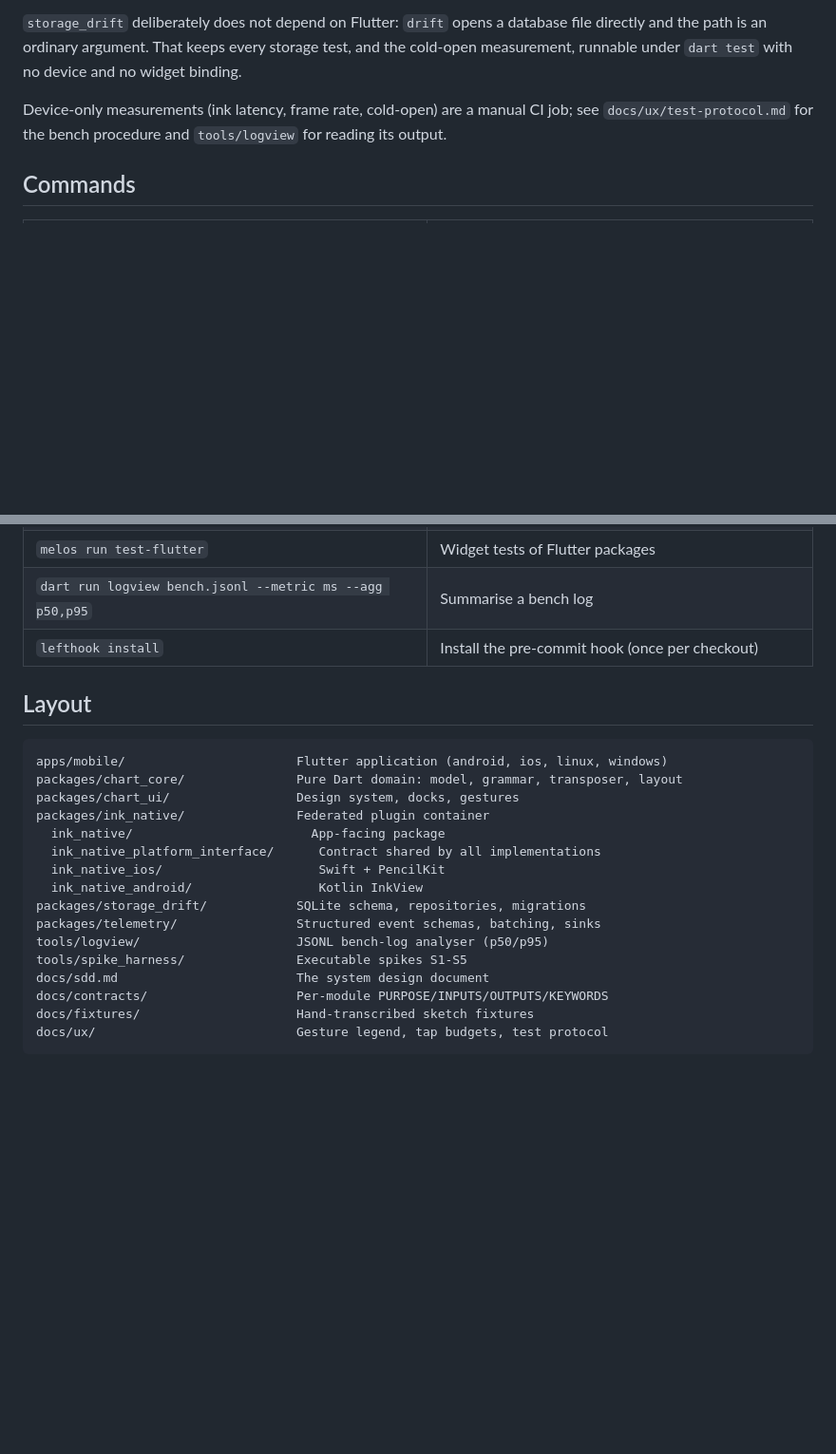
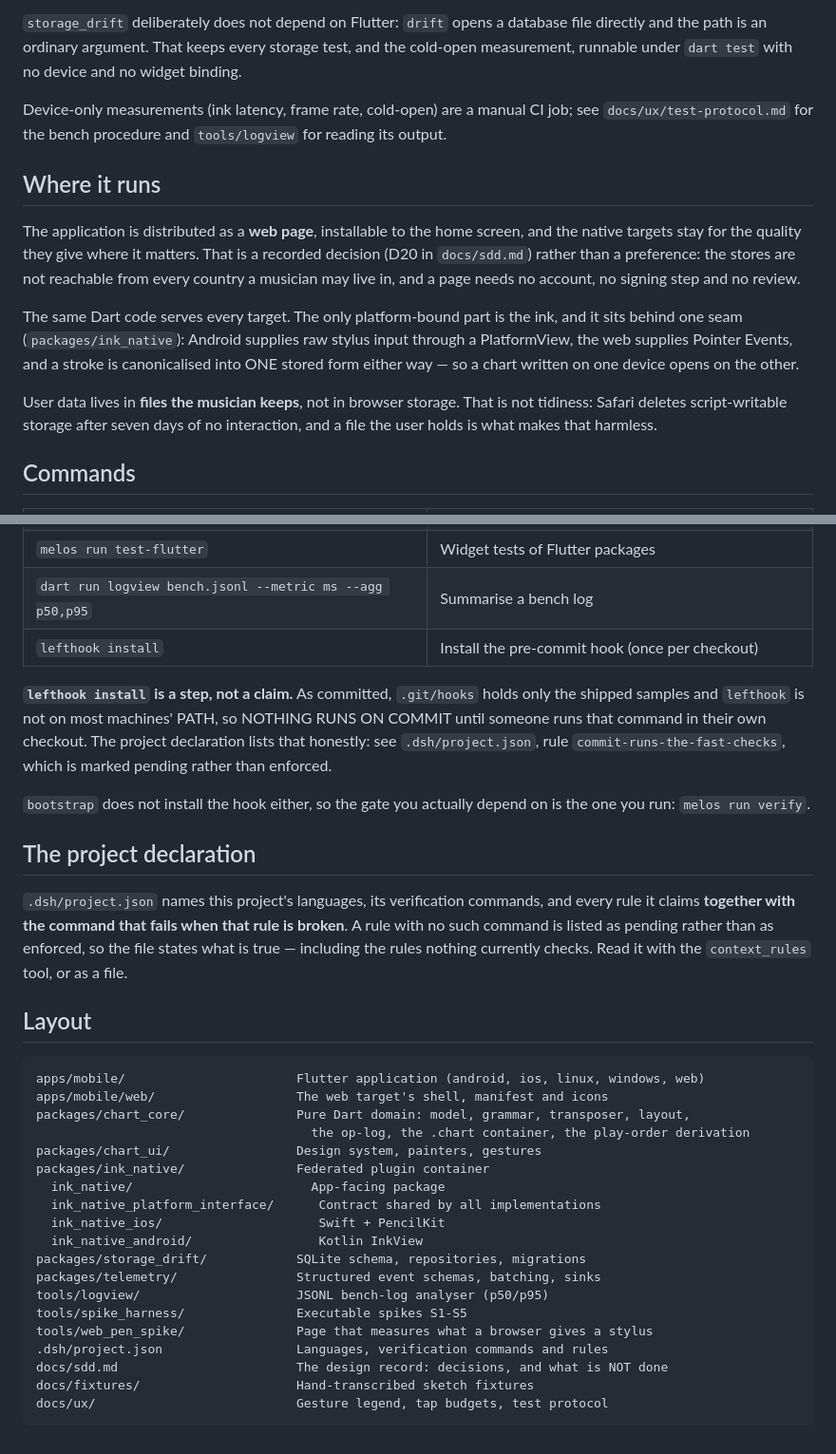
Before and after one commit to VanUST/ChartApp, a Markdown page: README.md, 2 parts joined by grey strips. Shown at 95% size. Drawn GitHub-style; blank space fills up the shorter version.

Commit message:
docs(readme): the front door was missing the web target, and listed a directory that is not there
The repository is public and the README is what a stranger reads first. Two things
were wrong with it.

IT DID NOT MENTION WHERE THE APPLICATION ACTUALLY RUNS. D20 made a web page the
primary distribution channel and the native targets the quality path where a
stylus exists. The README said nothing about any of that, so its first line
described a mobile-first app and stopped. There is now a short section saying what
ships where, THAT THE SAME DART CODE SERVES EVERY TARGET, that the ink is the only
platform-bound part and sits behind one seam, and why user data lives in files —
Safari deletes script-writable storage after seven days, and a file the musician
holds is what makes that harmless.

IT LISTED `docs/contracts/`, WHICH DOES NOT EXIST. A search of the whole repository
finds that path in the README and nowhere else, so the line was simply stale. The
layout block now matches the tree: the web target, the spike page that measures what
a browser gives a stylus, and `.dsh/project.json`. EVERY PATH IN THE LIST WAS
CHECKED AGAINST THE FILESYSTEM, and none is missing.

AND IT NOW SAYS THE UNCOMFORTABLE THING ABOUT ITS OWN COMMANDS. `lefthook install`
was already listed, but as a command among others, which reads like it has been
done. It has not: `.git/hooks` holds only the shipped samples and `lefthook` is not
on most machines' PATH, so NOTHING RUNS ON COMMIT until someone runs it in their
own checkout. The README now says that, points at the project declaration's
`commit-runs-the-fast-checks` rule where it is marked PENDING rather than enforced,
and names the gate you actually depend on: `melos run verify`.

A README that lists a command nothing installs is the same class of claim as a
record that says a feature works because it compiles.

````diff
--- a/README.md
+++ b/README.md
@@ -65,6 +65,22 @@ Device-only measurements (ink latency, frame rate, cold-open) are a manual CI jo
 `docs/ux/test-protocol.md` for the bench procedure and `tools/logview` for reading its
 output.
 
+## Where it runs
+
+The application is distributed as a **web page**, installable to the home screen, and the
+native targets stay for the quality they give where it matters. That is a recorded decision
+(D20 in `docs/sdd.md`) rather than a preference: the stores are not reachable from every
+country a musician may live in, and a page needs no account, no signing step and no review.
+
+The same Dart code serves every target. The only platform-bound part is the ink, and it sits
+behind one seam (`packages/ink_native`): Android supplies raw stylus input through a
+PlatformView, the web supplies Pointer Events, and a stroke is canonicalised into ONE stored
+form either way — so a chart written on one device opens on the other.
+
+User data lives in **files the musician keeps**, not in browser storage. That is not tidiness:
+Safari deletes script-writable storage after seven days of no interaction, and a file the user
+holds is what makes that harmless.
+
 ## Commands
 
 | Command | What it does |
@@ -79,12 +95,30 @@ output.
 | `dart run logview bench.jsonl --metric ms --agg p50,p95` | Summarise a bench log |
 | `lefthook install` | Install the pre-commit hook (once per checkout) |
 
+**`lefthook install` is a step, not a claim.** As committed, `.git/hooks` holds only the shipped
+samples and `lefthook` is not on most machines' PATH, so NOTHING RUNS ON COMMIT until someone
+runs that command in their own checkout. The project declaration lists that honestly: see
+`.dsh/project.json`, rule `commit-runs-the-fast-checks`, which is marked pending rather than
+enforced.
+
+`bootstrap` does not install the hook either, so the gate you actually depend on is the one you
+run: `melos run verify`.
+
+## The project declaration
+
+`.dsh/project.json` names this project's languages, its verification commands, and every rule
+it claims **together with the command that fails when that rule is broken**. A rule with no such
+command is listed as pending rather than as enforced, so the file states what is true — including
+the rules nothing currently checks. Read it with the `context_rules` tool, or as a file.
+
 ## Layout
 
 ```
-apps/mobile/                       Flutter application (android, ios, linux, windows)
-packages/chart_core/               Pure Dart domain: model, grammar, transposer, layout
-packages/chart_ui/                 Design system, docks, gestures
+apps/mobile/                       Flutter application (android, ios, linux, windows, web)
+apps/mobile/web/                   The web target's shell, manifest and icons
+packages/chart_core/               Pure Dart domain: model, grammar, transposer, layout,
+                                     the op-log, the .chart container, the play-order derivation
+packages/chart_ui/                 Design system, painters, gestures
 packages/ink_native/               Federated plugin container
   ink_native/                        App-facing package
   ink_native_platform_interface/      Contract shared by all implementations
@@ -94,8 +128,9 @@ packages/storage_drift/            SQLite schema, repositories, migrations
 packages/telemetry/                Structured event schemas, batching, sinks
 tools/logview/                     JSONL bench-log analyser (p50/p95)
 tools/spike_harness/               Executable spikes S1-S5
-docs/sdd.md                        The system design document
-docs/contracts/                    Per-module PURPOSE/INPUTS/OUTPUTS/KEYWORDS
+tools/web_pen_spike/               Page that measures what a browser gives a stylus
+.dsh/project.json                  Languages, verification commands and rules
+docs/sdd.md                        The design record: decisions, and what is NOT done
 docs/fixtures/                     Hand-transcribed sketch fixtures
 docs/ux/                           Gesture legend, tap budgets, test protocol
 ```
````
